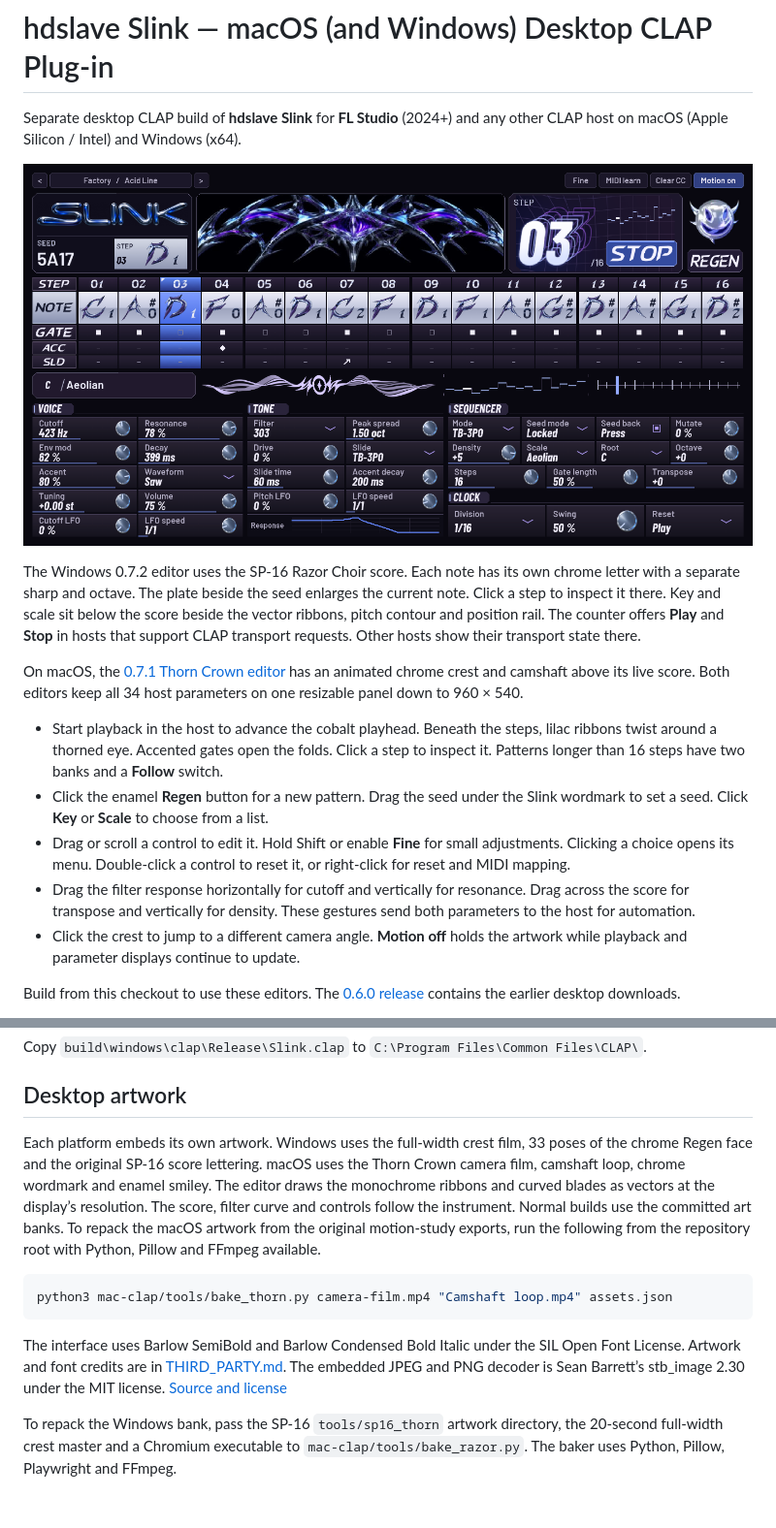
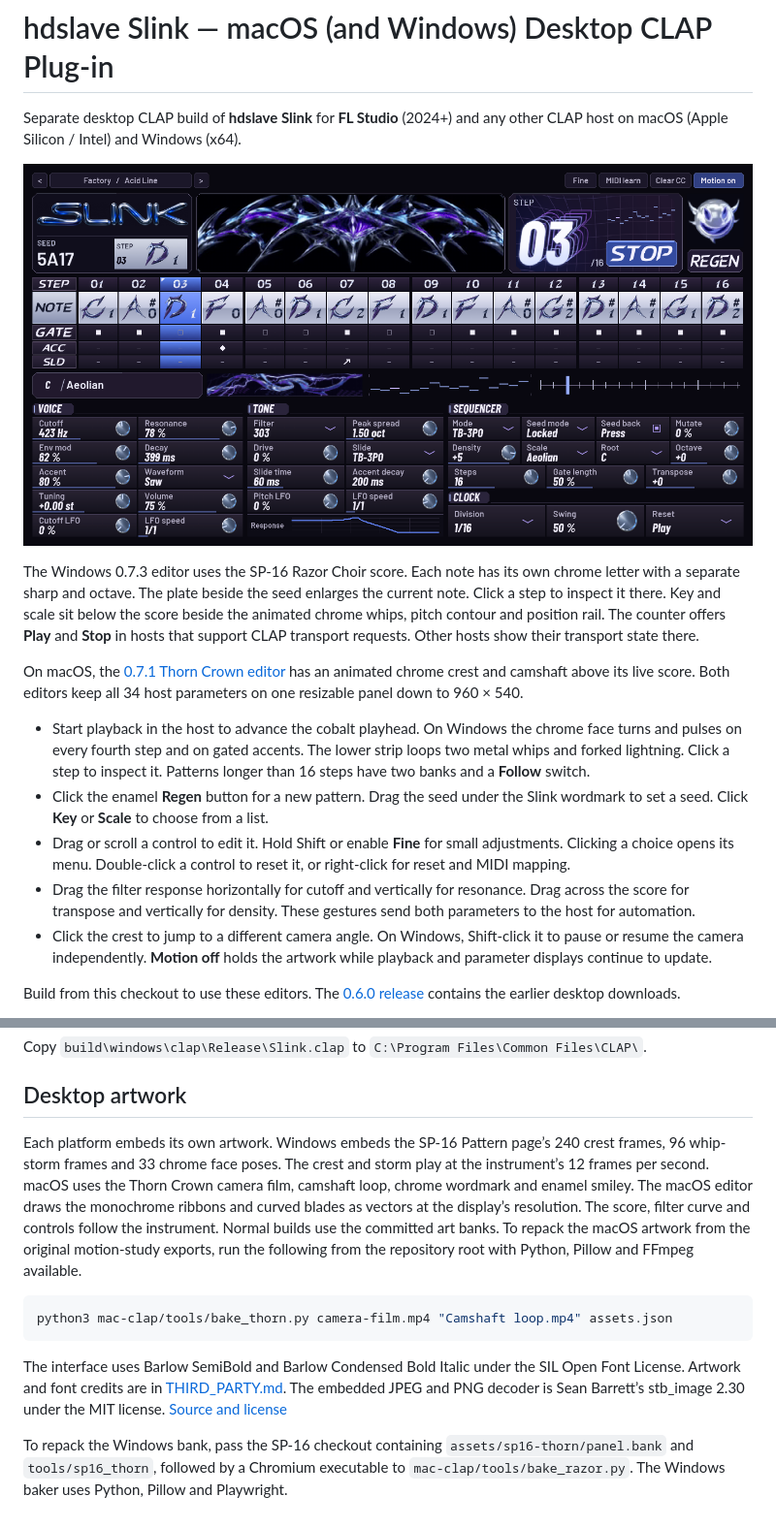
Before and after one commit to hdslave/TB-MPC-3-P-0-Synthesizer, a Markdown page: mac-clap/README.md, 2 parts joined by grey strips. Shown at 97% size. GitHub-like rendering; pictures changed too: mac-clap/assets/windows-preview.png.

Commit message:
feat(windows): use the SP-16 motion plates and timing

````diff
--- a/mac-clap/README.md
+++ b/mac-clap/README.md
@@ -4,15 +4,15 @@ Separate desktop CLAP build of **hdslave Slink** for **FL Studio** (2024+) and a
 
 ![Windows Razor Choir editor during playback of the Acid Line preset](assets/windows-preview.png)
 
-The Windows 0.7.2 editor uses the SP-16 Razor Choir score. Each note has its own chrome letter with a separate sharp and octave. The plate beside the seed enlarges the current note. Click a step to inspect it there. Key and scale sit below the score beside the vector ribbons, pitch contour and position rail. The counter offers **Play** and **Stop** in hosts that support CLAP transport requests. Other hosts show their transport state there.
+The Windows 0.7.3 editor uses the SP-16 Razor Choir score. Each note has its own chrome letter with a separate sharp and octave. The plate beside the seed enlarges the current note. Click a step to inspect it there. Key and scale sit below the score beside the animated chrome whips, pitch contour and position rail. The counter offers **Play** and **Stop** in hosts that support CLAP transport requests. Other hosts show their transport state there.
 
 On macOS, the [0.7.1 Thorn Crown editor](assets/desktop-preview.gif) has an animated chrome crest and camshaft above its live score. Both editors keep all 34 host parameters on one resizable panel down to 960 × 540.
 
-- Start playback in the host to advance the cobalt playhead. Beneath the steps, lilac ribbons twist around a thorned eye. Accented gates open the folds. Click a step to inspect it. Patterns longer than 16 steps have two banks and a **Follow** switch.
+- Start playback in the host to advance the cobalt playhead. On Windows the chrome face turns and pulses on every fourth step and on gated accents. The lower strip loops two metal whips and forked lightning. Click a step to inspect it. Patterns longer than 16 steps have two banks and a **Follow** switch.
 - Click the enamel **Regen** button for a new pattern. Drag the seed under the Slink wordmark to set a seed. Click **Key** or **Scale** to choose from a list.
 - Drag or scroll a control to edit it. Hold Shift or enable **Fine** for small adjustments. Clicking a choice opens its menu. Double-click a control to reset it, or right-click for reset and MIDI mapping.
 - Drag the filter response horizontally for cutoff and vertically for resonance. Drag across the score for transpose and vertically for density. These gestures send both parameters to the host for automation.
-- Click the crest to jump to a different camera angle. **Motion off** holds the artwork while playback and parameter displays continue to update.
+- Click the crest to jump to a different camera angle. On Windows, Shift-click it to pause or resume the camera independently. **Motion off** holds the artwork while playback and parameter displays continue to update.
 
 Build from this checkout to use these editors. The [0.6.0 release](https://github.com/hdslave/hdslave-Slink-Synth/releases/tag/v0.6.0) contains the earlier desktop downloads.
 
@@ -45,7 +45,7 @@ Copy `build\windows\clap\Release\Slink.clap` to `C:\Program Files\Common Files\C
 
 ## Desktop artwork
 
-Each platform embeds its own artwork. Windows uses the full-width crest film, 33 poses of the chrome Regen face and the original SP-16 score lettering. macOS uses the Thorn Crown camera film, camshaft loop, chrome wordmark and enamel smiley. The editor draws the monochrome ribbons and curved blades as vectors at the display’s resolution. The score, filter curve and controls follow the instrument. Normal builds use the committed art banks. To repack the macOS artwork from the original motion-study exports, run the following from the repository root with Python, Pillow and FFmpeg available.
+Each platform embeds its own artwork. Windows embeds the SP-16 Pattern page’s 240 crest frames, 96 whip-storm frames and 33 chrome face poses. The crest and storm play at the instrument’s 12 frames per second. macOS uses the Thorn Crown camera film, camshaft loop, chrome wordmark and enamel smiley. The macOS editor draws the monochrome ribbons and curved blades as vectors at the display’s resolution. The score, filter curve and controls follow the instrument. Normal builds use the committed art banks. To repack the macOS artwork from the original motion-study exports, run the following from the repository root with Python, Pillow and FFmpeg available.
 
 ```sh
 python3 mac-clap/tools/bake_thorn.py camera-film.mp4 "Camshaft loop.mp4" assets.json
@@ -53,4 +53,4 @@ python3 mac-clap/tools/bake_thorn.py camera-film.mp4 "Camshaft loop.mp4" assets.
 
 The interface uses Barlow SemiBold and Barlow Condensed Bold Italic under the SIL Open Font License. Artwork and font credits are in [THIRD_PARTY.md](../THIRD_PARTY.md). The embedded JPEG and PNG decoder is Sean Barrett’s stb_image 2.30 under the MIT license. [Source and license](third_party/stb/stb_image.h)
 
-To repack the Windows bank, pass the SP-16 `tools/sp16_thorn` artwork directory, the 20-second full-width crest master and a Chromium executable to `mac-clap/tools/bake_razor.py`. The baker uses Python, Pillow, Playwright and FFmpeg.
+To repack the Windows bank, pass the SP-16 checkout containing `assets/sp16-thorn/panel.bank` and `tools/sp16_thorn`, followed by a Chromium executable to `mac-clap/tools/bake_razor.py`. The Windows baker uses Python, Pillow and Playwright.
````
Also changed, not shown: 10 other files.
